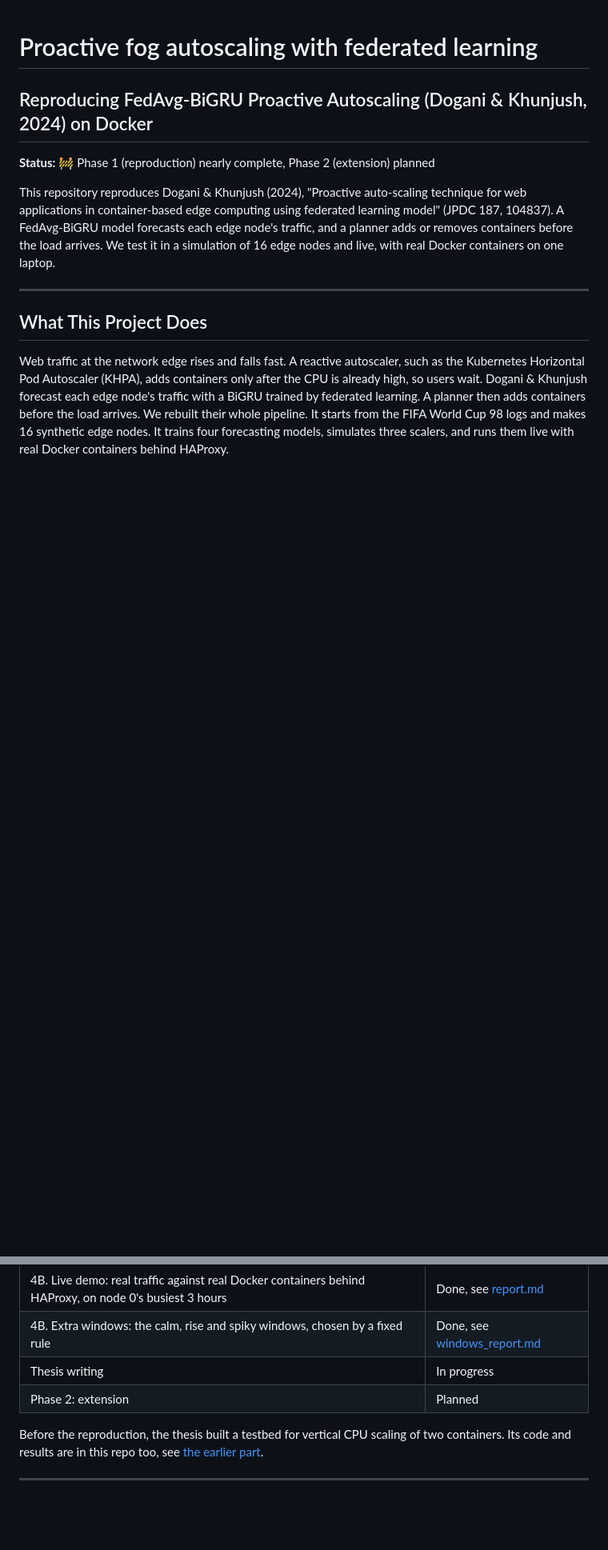
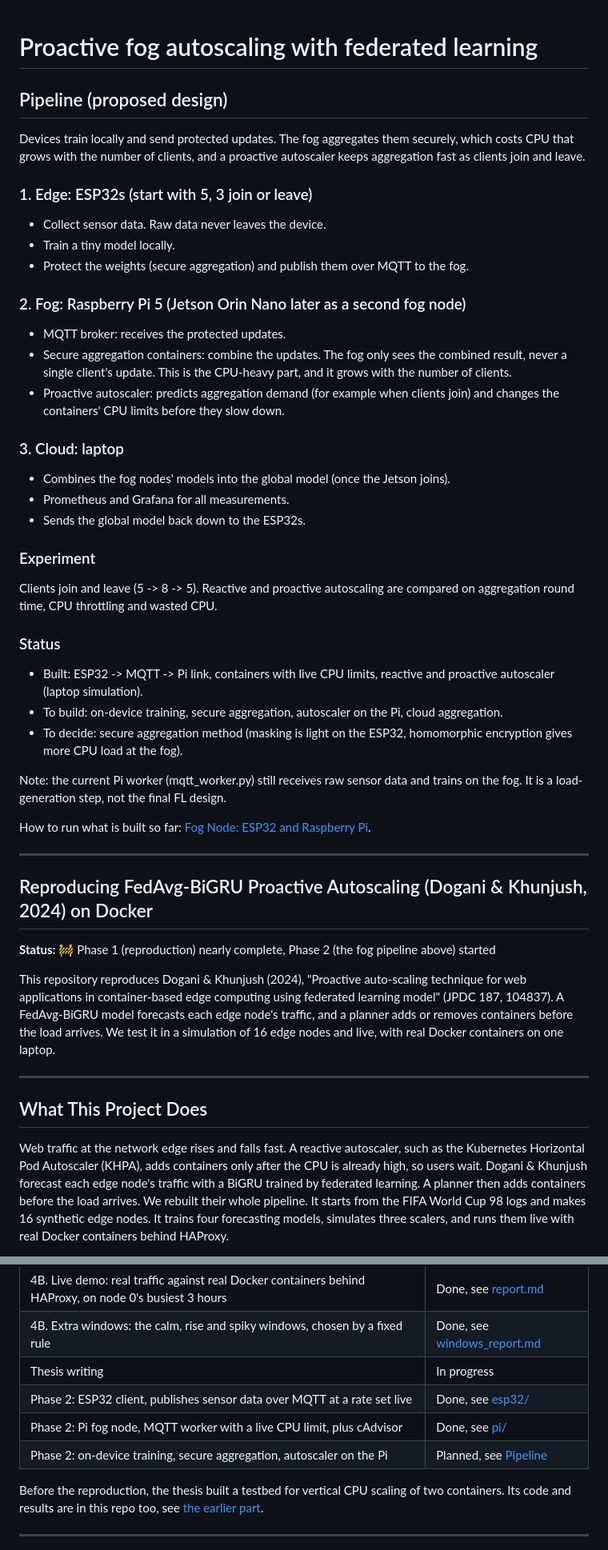
Before and after one commit to Ahmedhazemm29/proactive-fog-fl, a Markdown page: README.md, 2 parts joined by grey strips. Shown at 80% size. GitHub-like rendering; blank space fills up the shorter version.

Commit message:
README: proposed fog pipeline, ESP32 and Pi fog node, random windows

```diff
--- a/README.md
+++ b/README.md
@@ -1,8 +1,55 @@
 # Proactive fog autoscaling with federated learning
+
+## Pipeline (proposed design)
+
+Devices train locally and send protected updates. The fog aggregates them
+securely, which costs CPU that grows with the number of clients, and a
+proactive autoscaler keeps aggregation fast as clients join and leave.
+
+### 1. Edge: ESP32s (start with 5, 3 join or leave)
+- Collect sensor data. Raw data never leaves the device.
+- Train a tiny model locally.
+- Protect the weights (secure aggregation) and publish them over MQTT
+  to the fog.
+
+### 2. Fog: Raspberry Pi 5 (Jetson Orin Nano later as a second fog node)
+- MQTT broker: receives the protected updates.
+- Secure aggregation containers: combine the updates. The fog only sees
+  the combined result, never a single client's update. This is the
+  CPU-heavy part, and it grows with the number of clients.
+- Proactive autoscaler: predicts aggregation demand (for example when
+  clients join) and changes the containers' CPU limits before they
+  slow down.
+
+### 3. Cloud: laptop
+- Combines the fog nodes' models into the global model (once the
+  Jetson joins).
+- Prometheus and Grafana for all measurements.
+- Sends the global model back down to the ESP32s.
+
+### Experiment
+Clients join and leave (5 -> 8 -> 5). Reactive and proactive autoscaling
+are compared on aggregation round time, CPU throttling and wasted CPU.
+
+### Status
+- Built: ESP32 -> MQTT -> Pi link, containers with live CPU limits,
+  reactive and proactive autoscaler (laptop simulation).
+- To build: on-device training, secure aggregation, autoscaler on the
+  Pi, cloud aggregation.
+- To decide: secure aggregation method (masking is light on the ESP32,
+  homomorphic encryption gives more CPU load at the fog).
+
+Note: the current Pi worker (mqtt_worker.py) still receives raw sensor
+data and trains on the fog. It is a load-generation step, not the final
+FL design.
+
+How to run what is built so far: [Fog Node: ESP32 and Raspberry Pi](#fog-node-esp32-and-raspberry-pi).
+
+---
 
 ## Reproducing FedAvg-BiGRU Proactive Autoscaling (Dogani & Khunjush, 2024) on Docker
 
-**Status:** 🚧 Phase 1 (reproduction) nearly complete, Phase 2 (extension) planned
+**Status:** 🚧 Phase 1 (reproduction) nearly complete, Phase 2 (the fog pipeline above) started
 
 This repository reproduces Dogani & Khunjush (2024), "Proactive auto-scaling technique for web applications in container-based edge computing using federated learning model" (JPDC 187, 104837). A FedAvg-BiGRU model forecasts each edge node's traffic, and a planner adds or removes containers before the load arrives. We test it in a simulation of 16 edge nodes and live, with real Docker containers on one laptop.
 
@@ -143,7 +189,9 @@ The entries are numbered by step. The part before the dot names the step, and th
 | 4B. Live demo: real traffic against real Docker containers behind HAProxy, on node 0's busiest 3 hours | Done, see [report.md](results/autoscaler_live/report.md) |
 | 4B. Extra windows: the calm, rise and spiky windows, chosen by a fixed rule | Done, see [windows_report.md](results/autoscaler_live/windows_report.md) |
 | Thesis writing | In progress |
-| Phase 2: extension | Planned |
+| Phase 2: ESP32 client, publishes sensor data over MQTT at a rate set live | Done, see [esp32/](esp32/) |
+| Phase 2: Pi fog node, MQTT worker with a live CPU limit, plus cAdvisor | Done, see [pi/](pi/) |
+| Phase 2: on-device training, secure aggregation, autoscaler on the Pi | Planned, see [Pipeline](#pipeline-proposed-design) |
 
 Before the reproduction, the thesis built a testbed for vertical CPU scaling of two containers. Its code and results are in this repo too, see [the earlier part](#earlier-part-vertical-cpu-scaling).
 
```
Also changed, not shown: other parts of README.md (+48 -4 lines).
